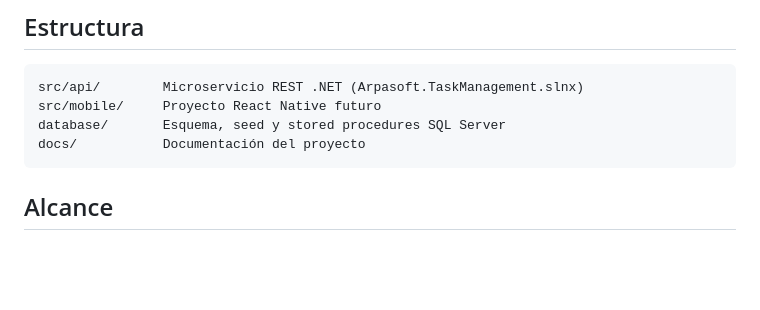
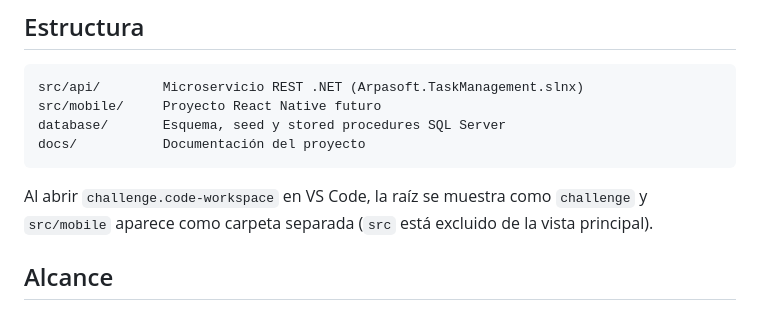
Before and after one commit to billy-arredondo/react-native-dotnet-challenge, a Markdown page: README.md, the part around the change. Drawn GitHub-style; blank space fills up the shorter version.

Commit message:
docs: document VS Code workspace folder layout

````diff
--- a/README.md
+++ b/README.md
@@ -24,6 +24,8 @@ src/mobile/     Proyecto React Native futuro
 database/       Esquema, seed y stored procedures SQL Server
 docs/           Documentación del proyecto
 ```
+
+Al abrir `challenge.code-workspace` en VS Code, la raíz se muestra como `challenge` y `src/mobile` aparece como carpeta separada (`src` está excluido de la vista principal).
 
 ## Alcance
 
````
